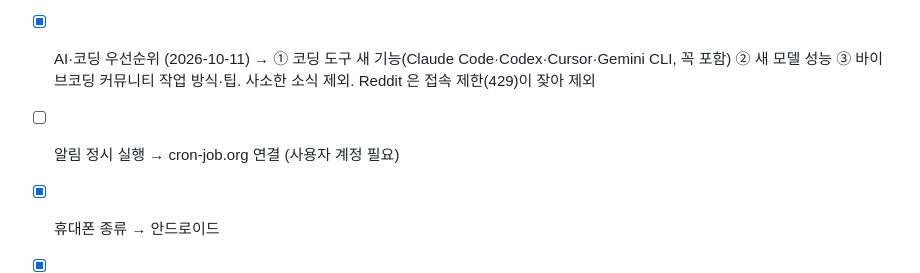
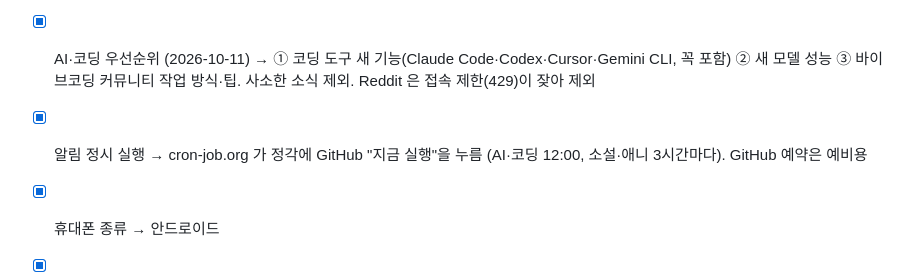
Before and after one commit to calebxap-apps/my-feed, a Markdown page: 기획서.md, the part around the change. Rendered like a GitHub page.

Commit message:
기획: 알림 정시 실행 연결 완료 기록
Co-Authored-By: Claude Opus 5.5 <noreply@anthropic.com>

```diff
--- a/기획서.md
+++ b/기획서.md
@@ -65,6 +65,6 @@
 - [x] AI·코딩 채널 빈도 → 하루 한 번, 낮 12시 요약
 - [x] AI·코딩 출처 품질 → 공식 블로그 + 개발자 커뮤니티 상위 글만 (위 표)
 - [x] AI·코딩 우선순위 (2026-10-11) → ① 코딩 도구 새 기능(Claude Code·Codex·Cursor·Gemini CLI, 꼭 포함) ② 새 모델 성능 ③ 바이브코딩 커뮤니티 작업 방식·팁. 사소한 소식 제외. Reddit 은 접속 제한(429)이 잦아 제외
-- [ ] 알림 정시 실행 → cron-job.org 연결 (사용자 계정 필요)
+- [x] 알림 정시 실행 → cron-job.org 가 정각에 GitHub "지금 실행"을 누름 (AI·코딩 12:00, 소설·애니 3시간마다). GitHub 예약은 예비용
 - [x] 휴대폰 종류 → 안드로이드
 - [x] 소설·애니 채널 빈도 → 3시간마다 확인, 새 소식 있을 때만 알림
```
